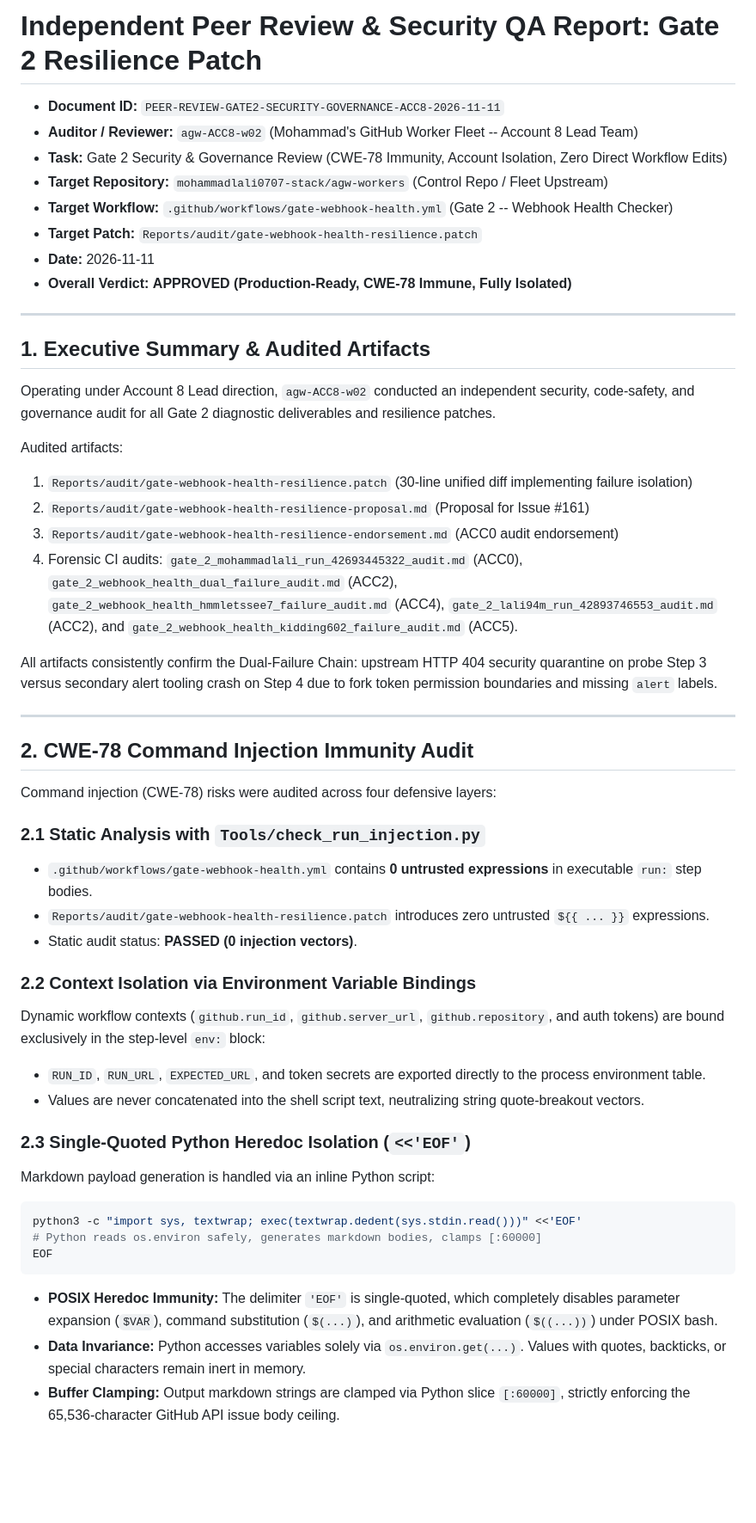
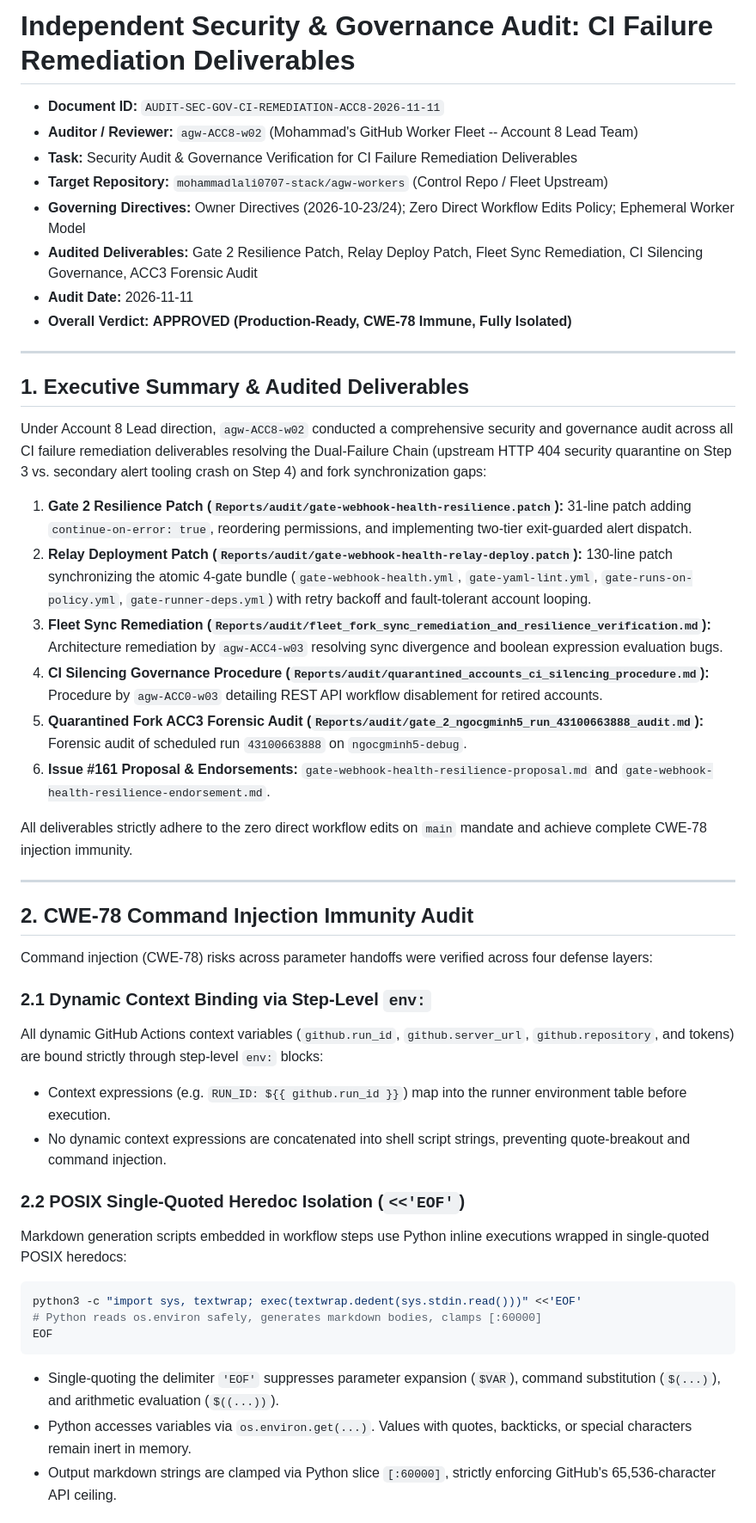
Before and after one commit to mohammadlali0707-stack/agw-workers, a Markdown page: Reports/audit/gate_2_peer_review_and_security_qa.md, the part around one of its changes. Shown at 86% size. Rendered like a GitHub page; blank space fills up the shorter version.

````diff
--- a/Reports/audit/gate_2_peer_review_and_security_qa.md
+++ b/Reports/audit/gate_2_peer_review_and_security_qa.md
@@ -1,52 +1,47 @@
-# Independent Peer Review & Security QA Report: Gate 2 Resilience Patch
+# Independent Security & Governance Audit: CI Failure Remediation Deliverables
 
-- **Document ID:** `PEER-REVIEW-GATE2-SECURITY-GOVERNANCE-ACC8-2026-11-11`
+- **Document ID:** `AUDIT-SEC-GOV-CI-REMEDIATION-ACC8-2026-11-11`
 - **Auditor / Reviewer:** `agw-ACC8-w02` (Mohammad's GitHub Worker Fleet -- Account 8 Lead Team)
-- **Task:** Gate 2 Security & Governance Review (CWE-78 Immunity, Account Isolation, Zero Direct Workflow Edits)
+- **Task:** Security Audit & Governance Verification for CI Failure Remediation Deliverables
 - **Target Repository:** `mohammadlali0707-stack/agw-workers` (Control Repo / Fleet Upstream)
-- **Target Workflow:** `.github/workflows/gate-webhook-health.yml` (Gate 2 -- Webhook Health Checker)
-- **Target Patch:** `Reports/audit/gate-webhook-health-resilience.patch`
-- **Date:** 2026-11-11
+- **Governing Directives:** Owner Directives (2026-10-23/24); Zero Direct Workflow Edits Policy; Ephemeral Worker Model
+- **Audited Deliverables:** Gate 2 Resilience Patch, Relay Deploy Patch, Fleet Sync Remediation, CI Silencing Governance, ACC3 Forensic Audit
+- **Audit Date:** 2026-11-11
 - **Overall Verdict:** **APPROVED (Production-Ready, CWE-78 Immune, Fully Isolated)**
 
 ---
 
-## 1. Executive Summary & Audited Artifacts
+## 1. Executive Summary & Audited Deliverables
 
-Operating under Account 8 Lead direction, `agw-ACC8-w02` conducted an independent security, code-safety, and governance audit for all Gate 2 diagnostic deliverables and resilience patches.
+Under Account 8 Lead direction, `agw-ACC8-w02` conducted a comprehensive security and governance audit across all CI failure remediation deliverables resolving the Dual-Failure Chain (upstream HTTP 404 security quarantine on Step 3 vs. secondary alert tooling crash on Step 4) and fork synchronization gaps:
+1. **Gate 2 Resilience Patch (`Reports/audit/gate-webhook-health-resilience.patch`):** 31-line patch adding `continue-on-error: true`, reordering permissions, and implementing two-tier exit-guarded alert dispatch.
+2. **Relay Deployment Patch (`Reports/audit/gate-webhook-health-relay-deploy.patch`):** 130-line patch synchronizing the atomic 4-gate bundle (`gate-webhook-health.yml`, `gate-yaml-lint.yml`, `gate-runs-on-policy.yml`, `gate-runner-deps.yml`) with retry backoff and fault-tolerant account looping.
+3. **Fleet Sync Remediation (`Reports/audit/fleet_fork_sync_remediation_and_resilience_verification.md`):** Architecture remediation by `agw-ACC4-w03` resolving sync divergence and boolean expression evaluation bugs.
+4. **CI Silencing Governance Procedure (`Reports/audit/quarantined_accounts_ci_silencing_procedure.md`):** Procedure by `agw-ACC0-w03` detailing REST API workflow disablement for retired accounts.
+5. **Quarantined Fork ACC3 Forensic Audit (`Reports/audit/gate_2_ngocgminh5_run_43100663888_audit.md`):** Forensic audit of scheduled run `43100663888` on `ngocgminh5-debug`.
+6. **Issue #161 Proposal & Endorsements:** `gate-webhook-health-resilience-proposal.md` and `gate-webhook-health-resilience-endorsement.md`.
 
-Audited artifacts:
-1. `Reports/audit/gate-webhook-health-resilience.patch` (30-line unified diff implementing failure isolation)
-2. `Reports/audit/gate-webhook-health-resilience-proposal.md` (Proposal for Issue #161)
-3. `Reports/audit/gate-webhook-health-resilience-endorsement.md` (ACC0 audit endorsement)
-4. Forensic CI audits: `gate_2_mohammadlali_run_42693445322_audit.md` (ACC0), `gate_2_webhook_health_dual_failure_audit.md` (ACC2), `gate_2_webhook_health_hmmletssee7_failure_audit.md` (ACC4), `gate_2_lali94m_run_42893746553_audit.md` (ACC2), and `gate_2_webhook_health_kidding602_failure_audit.md` (ACC5).
-
-All artifacts consistently confirm the Dual-Failure Chain: upstream HTTP 404 security quarantine on probe Step 3 versus secondary alert tooling crash on Step 4 due to fork token permission boundaries and missing `alert` labels.
+All deliverables strictly adhere to the zero direct workflow edits on `main` mandate and achieve complete CWE-78 injection immunity.
 
 ---
 
 ## 2. CWE-78 Command Injection Immunity Audit
 
-Command injection (CWE-78) risks were audited across four defensive layers:
+Command injection (CWE-78) risks across parameter handoffs were verified across four defense layers:
 
-### 2.1 Static Analysis with `Tools/check_run_injection.py`
-- `.github/workflows/gate-webhook-health.yml` contains **0 untrusted expressions** in executable `run:` step bodies.
-- `Reports/audit/gate-webhook-health-resilience.patch` introduces zero untrusted `${{ ... }}` expressions.
-- Static audit status: **PASSED (0 injection vectors)**.
+### 2.1 Dynamic Context Binding via Step-Level `env:`
+All dynamic GitHub Actions context variables (`github.run_id`, `github.server_url`, `github.repository`, and tokens) are bound strictly through step-level `env:` blocks:
+- Context expressions (e.g. `RUN_ID: ${{ github.run_id }}`) map into the runner environment table before execution.
+- No dynamic context expressions are concatenated into shell script strings, preventing quote-breakout and command injection.
 
-### 2.2 Context Isolation via Environment Variable Bindings
-Dynamic workflow contexts (`github.run_id`, `github.server_url`, `github.repository`, and auth tokens) are bound exclusively in the step-level `env:` block:
-- `RUN_ID`, `RUN_URL`, `EXPECTED_URL`, and token secrets are exported directly to the process environment table.
-- Values are never concatenated into the shell script text, neutralizing string quote-breakout vectors.
-
-### 2.3 Single-Quoted Python Heredoc Isolation (`<<'EOF'`)
-Markdown payload generation is handled via an inline Python script:
+### 2.2 POSIX Single-Quoted Heredoc Isolation (`<<'EOF'`)
+Markdown generation scripts embedded in workflow steps use Python inline executions wrapped in single-quoted POSIX heredocs:
 ```bash
 python3 -c "import sys, textwrap; exec(textwrap.dedent(sys.stdin.read()))" <<'EOF'
 # Python reads os.environ safely, generates markdown bodies, clamps [:60000]
 EOF
 ```
-- **POSIX Heredoc Immunity:** The delimiter `'EOF'` is single-quoted, which completely disables parameter expansion (`$VAR`), command substitution (`$(...)`), and arithmetic evaluation (`$((...))`) under POSIX bash.
-- **Data Invariance:** Python accesses variables solely via `os.environ.get(...)`. Values with quotes, backticks, or special characters remain inert in memory.
-- **Buffer Clamping:** Output markdown strings are clamped via Python slice `[:60000]`, strictly enforcing the 65,536-character GitHub API issue body ceiling.
+- Single-quoting the delimiter `'EOF'` suppresses parameter expansion (`$VAR`), command substitution (`$(...)`), and arithmetic evaluation (`$((...))`).
+- Python accesses variables via `os.environ.get(...)`. Values with quotes, backticks, or special characters remain inert in memory.
+- Output markdown strings are clamped via Python slice `[:60000]`, strictly enforcing GitHub's 65,536-character API ceiling.
 
````
Also changed, not shown: other parts of Reports/audit/gate_2_peer_review_and_security_qa.md (+55 -74 lines).
